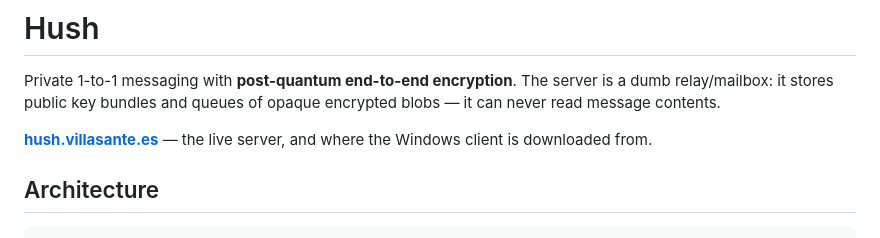
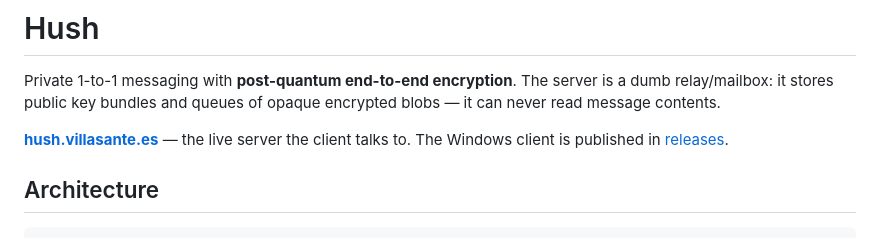
Before and after one commit to fidow/hush, a Markdown page: README.md, the part around the change. GitHub-like rendering.

Commit message:
Describe the site in the readme as the server the client talks to

```diff
--- a/README.md
+++ b/README.md
@@ -4,8 +4,9 @@ Private 1-to-1 messaging with **post-quantum end-to-end encryption**. The server
 is a dumb relay/mailbox: it stores public key bundles and queues of opaque
 encrypted blobs — it can never read message contents.
 
-**[hush.villasante.es](https://hush.villasante.es)** — the live server, and
-where the Windows client is downloaded from.
+**[hush.villasante.es](https://hush.villasante.es)** — the live server the
+client talks to. The Windows client is published in
+[releases](https://github.com/fidow/hush/releases).
 
 ## Architecture
 
```
